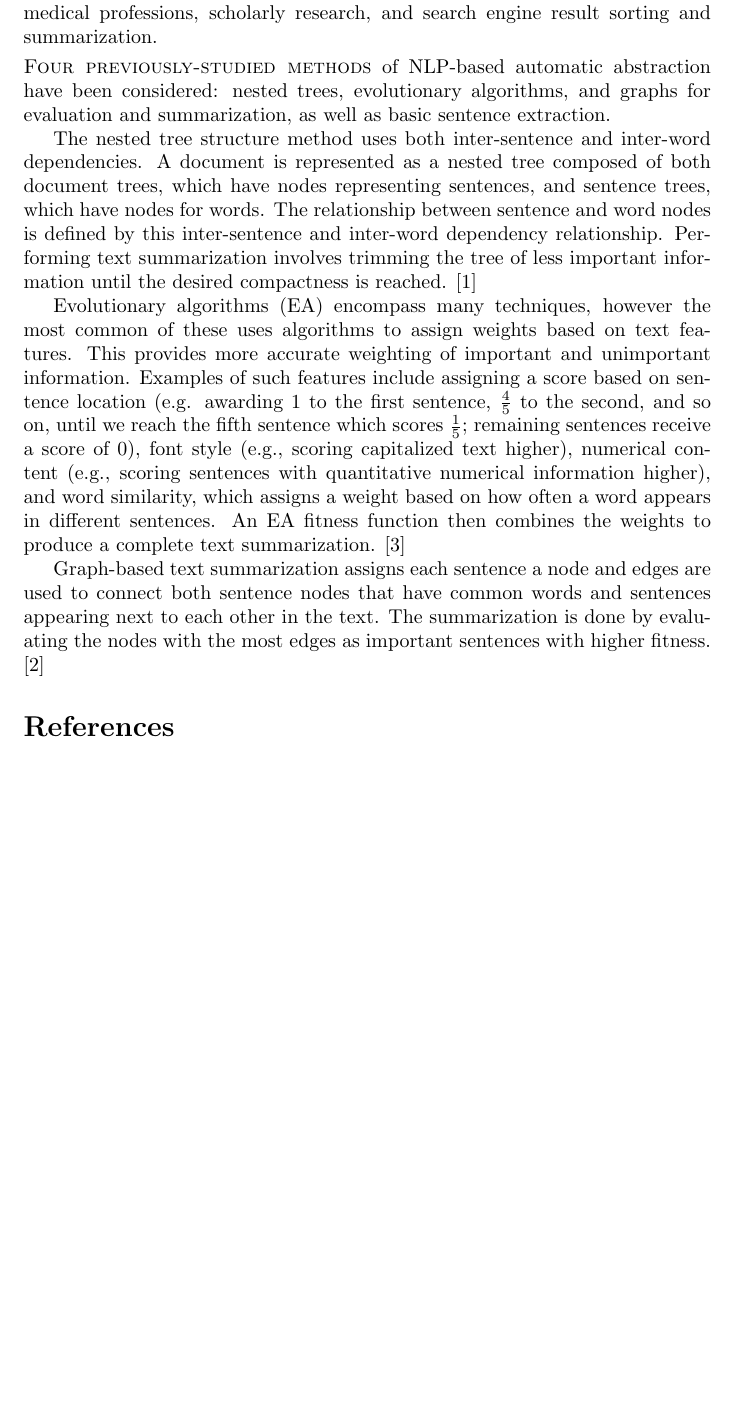
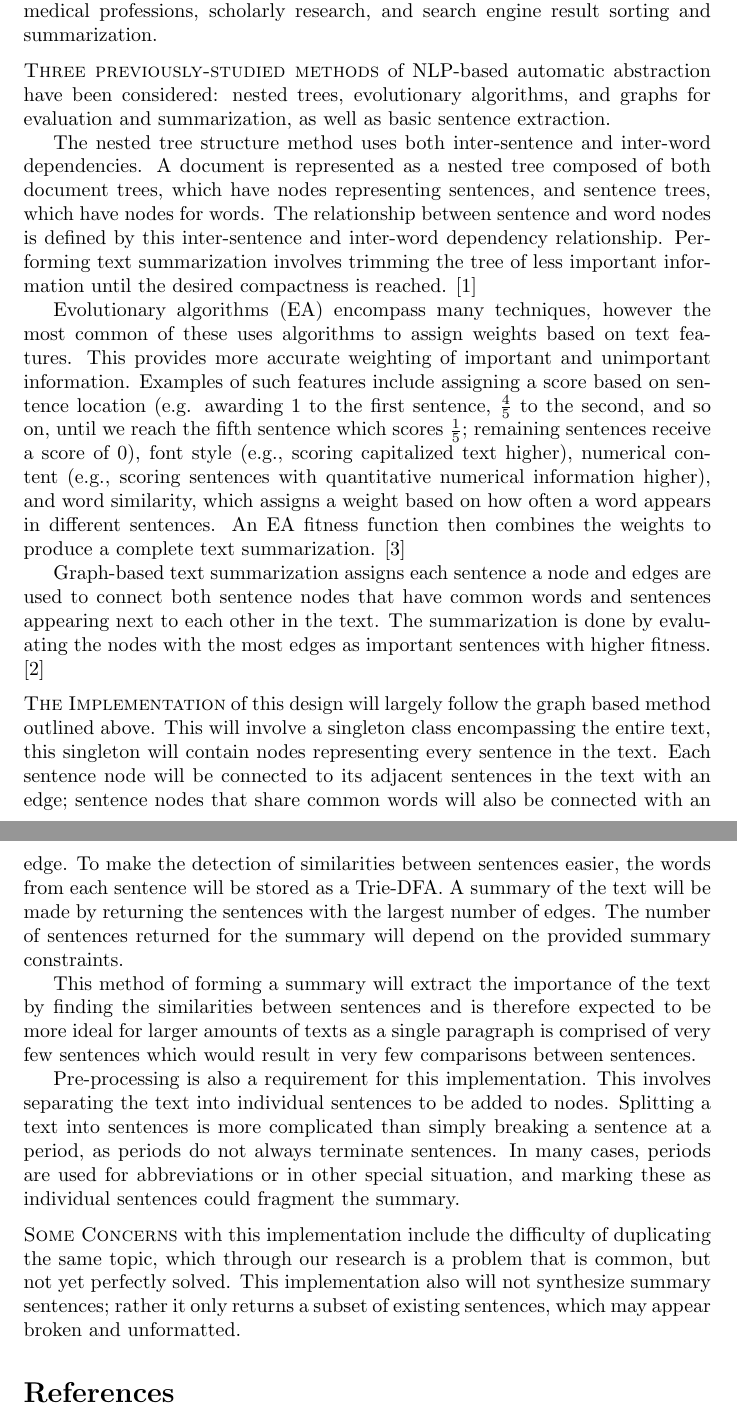
Before and after one commit to jwfh/nlp-cproj, a LaTeX document (doc/prop.tex, which reads doc/nlp-cproj.sty): part of page 1 of 2 before the commit and two parts of pages 1 and 2 of 2 after it, the two joined at a grey line, cut so that both start at the same text, the shorter picture padded with empty space. Compiled offline with pdfLaTeX.

Commit message:
Added Implementation Paragraph
- Added implementation paragraph.

```diff
--- a/doc/nlp-cproj.sty
+++ b/doc/nlp-cproj.sty
@@ -1,6 +1,6 @@
 \ProvidesPackage{nlp-cproj}
 
-\def\paragraph#1{\noindent{\scshape #1}}
+\def\paragraph#1{\medskip\noindent{\scshape #1}}
 
 
 \endinput
--- a/doc/prop.tex
+++ b/doc/prop.tex
@@ -25,9 +25,8 @@
 
 	\paragraph{Motivation to study} computerized text summarization --- referred to by the term {\em automatic abstracting}  by those in the field --- stemmed from curiosity about the mechanisms used in an automatic abstraction PowerShell script found years ago on the Internet \cite{PSScript}. Further research has shown automatic abstraction's usefulness in many interesting fields, including but not limited to the legal and medical professions, scholarly research, and search engine result sorting and summarization.
 
-	\smallskip
 
-	\paragraph{Four previously-studied methods} of NLP-based automatic abstraction have been considered: nested trees, evolutionary algorithms, and graphs for evaluation and summarization, as well as basic sentence extraction.
+	\paragraph{Three previously-studied methods} of NLP-based automatic abstraction have been considered: nested trees, evolutionary algorithms, and graphs for evaluation and summarization, as well as basic sentence extraction.
 
 	The nested tree structure method uses both inter-sentence and inter-word dependencies. A document is represented as a nested tree composed of both document trees, which have nodes representing sentences, and sentence trees, which have nodes for words. The relationship between sentence and word nodes is defined by this inter-sentence and inter-word dependency relationship. Performing text summarization involves trimming the tree of less important information until the desired compactness is reached. \cite{art3}
 
@@ -35,7 +34,13 @@
 
 	Graph-based text summarization assigns each sentence a node and edges are used to connect both sentence nodes that have common words and sentences appearing next to each other in the text. The summarization is done by evaluating the nodes with the most edges as important sentences with higher fitness. \cite{art4}
 
+	\paragraph{The Implementation} of this design will largely follow the graph based method outlined above. This will involve a singleton class encompassing the entire text, this singleton will contain nodes representing every sentence in the text. Each sentence node will be connected to its adjacent sentences in the text with an edge; sentence nodes that share common words will also be connected with an edge. To make the detection of similarities between sentences easier, the words from each sentence will be stored as a Trie-DFA. A summary of the text will be made by returning the sentences with the largest number of edges. The number of sentences returned for the summary will depend on the provided summary constraints.
 
+	This method of forming a summary will extract the importance of the text by finding the similarities between sentences and is therefore expected to be more ideal for larger amounts of texts as a single paragraph is comprised of very few sentences which would result in very few comparisons between sentences.
+
+	Pre-processing is also a requirement for this implementation. This involves separating the text into individual sentences to be added to nodes. Splitting a text into sentences is more complicated than simply breaking a sentence at a period, as periods do not always terminate sentences. In many cases, periods are used for abbreviations or in other special situation, and marking these as individual sentences could fragment the summary.
+
+	\paragraph{Some Concerns} with this implementation include the difficulty of duplicating the same topic, which through our research is a problem that is common, but not yet perfectly solved. This implementation also will not synthesize summary sentences; rather it only returns a subset of existing sentences, which may appear broken and unformatted.
 
 	% Graph-Based
 	% Word Relative-Frequency Approach
```
